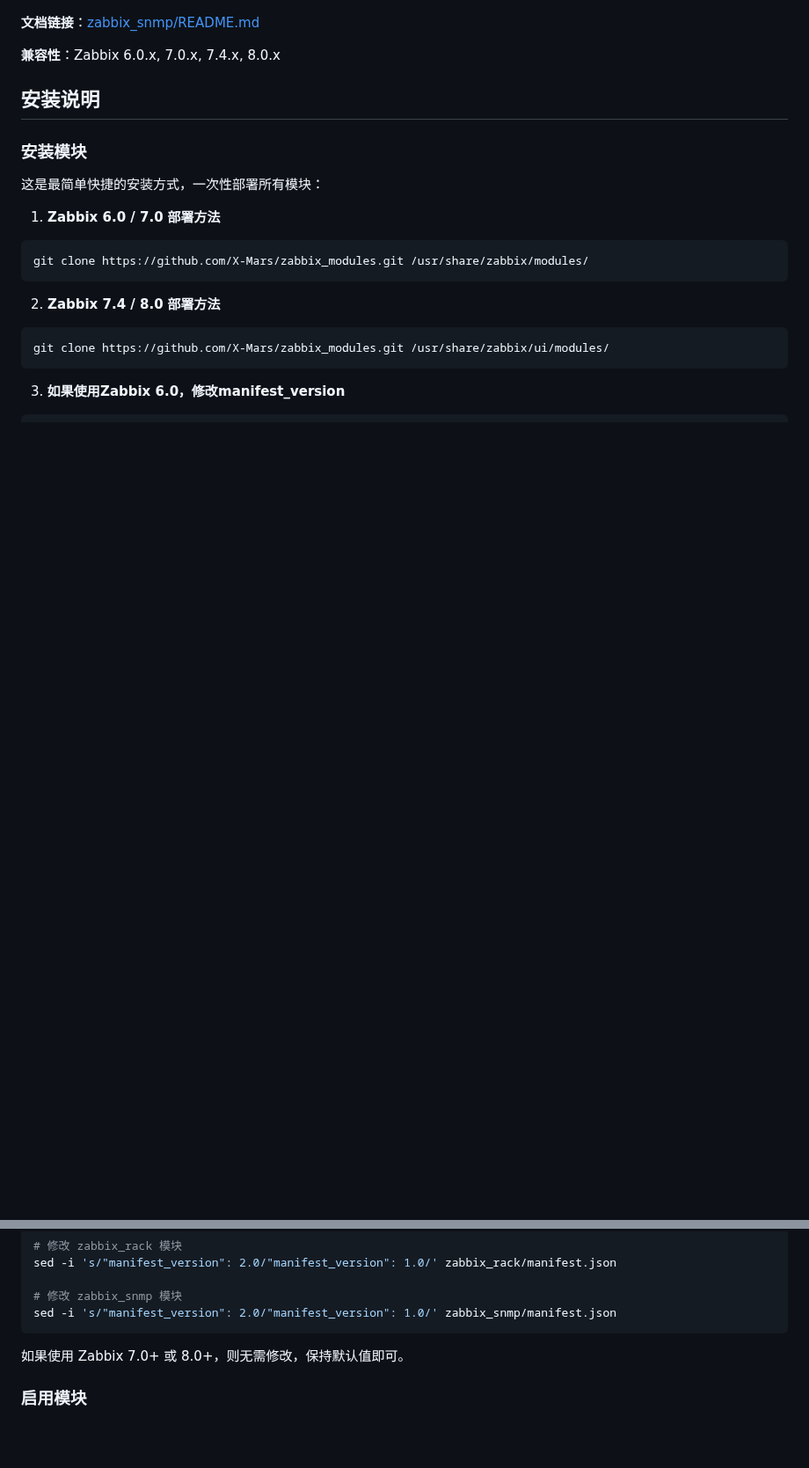
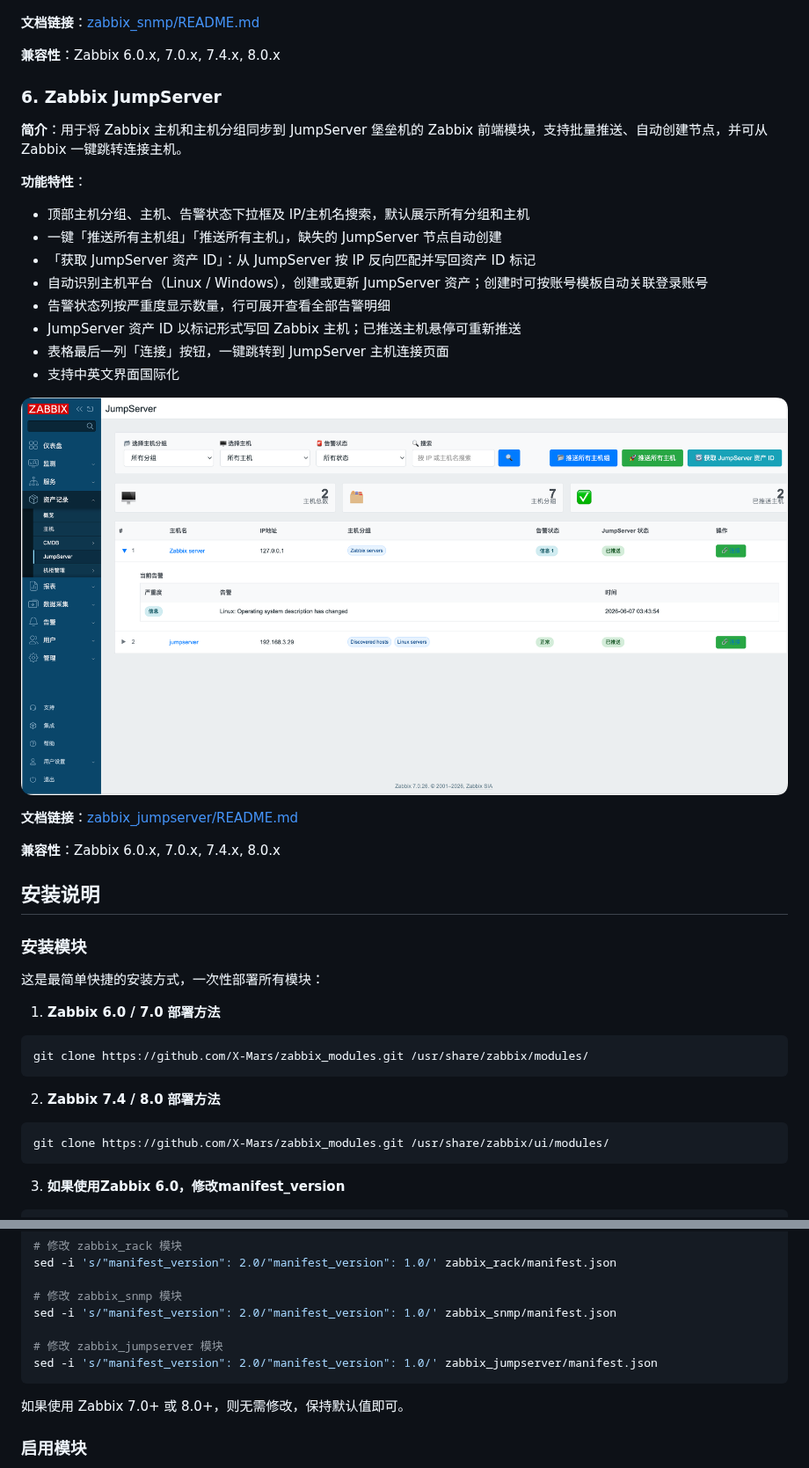
Before and after one commit to X-Mars/zabbix_modules, a Markdown page: README.md, 2 parts joined by grey strips. Shown at 88% size. Drawn GitHub-style; pictures changed too: zabbix_jumpserver/images/1.png (added); blank space fills up the shorter version.

Commit message:
增加 jumpserver 模块

````diff
--- a/README.md
+++ b/README.md
@@ -124,6 +124,27 @@
 
 **兼容性**：Zabbix 6.0.x, 7.0.x, 7.4.x, 8.0.x
 
+### 6. Zabbix JumpServer
+
+**简介**：用于将 Zabbix 主机和主机分组同步到 JumpServer 堡垒机的 Zabbix 前端模块，支持批量推送、自动创建节点，并可从 Zabbix 一键跳转连接主机。
+
+**功能特性**：
+
+- 顶部主机分组、主机、告警状态下拉框及 IP/主机名搜索，默认展示所有分组和主机
+- 一键「推送所有主机组」「推送所有主机」，缺失的 JumpServer 节点自动创建
+- 「获取 JumpServer 资产 ID」：从 JumpServer 按 IP 反向匹配并写回资产 ID 标记
+- 自动识别主机平台（Linux / Windows），创建或更新 JumpServer 资产；创建时可按账号模板自动关联登录账号
+- 告警状态列按严重度显示数量，行可展开查看全部告警明细
+- JumpServer 资产 ID 以标记形式写回 Zabbix 主机；已推送主机悬停可重新推送
+- 表格最后一列「连接」按钮，一键跳转到 JumpServer 主机连接页面
+- 支持中英文界面国际化
+
+![1](zabbix_jumpserver/images/1.png)
+
+**文档链接**：[zabbix_jumpserver/README.md](./zabbix_jumpserver/README.md)
+
+**兼容性**：Zabbix 6.0.x, 7.0.x, 7.4.x, 8.0.x
+
 ## 安装说明
 
 ### 安装模块
@@ -160,6 +181,9 @@ sed -i 's/"manifest_version": 2.0/"manifest_version": 1.0/' zabbix_rack/manifest
 
 # 修改 zabbix_snmp 模块
 sed -i 's/"manifest_version": 2.0/"manifest_version": 1.0/' zabbix_snmp/manifest.json
+
+# 修改 zabbix_jumpserver 模块
+sed -i 's/"manifest_version": 2.0/"manifest_version": 1.0/' zabbix_jumpserver/manifest.json
 ```
 
 如果使用 Zabbix 7.0+ 或 8.0+，则无需修改，保持默认值即可。
````
Also changed, not shown: other parts of README.md (+1 -0 lines), README_en.md (+11 -0 lines), zabbix_jumpserver/README.md (added, +154 -0 lines), zabbix_jumpserver/README_en.md (added, +154 -0 lines), 12 other files.
